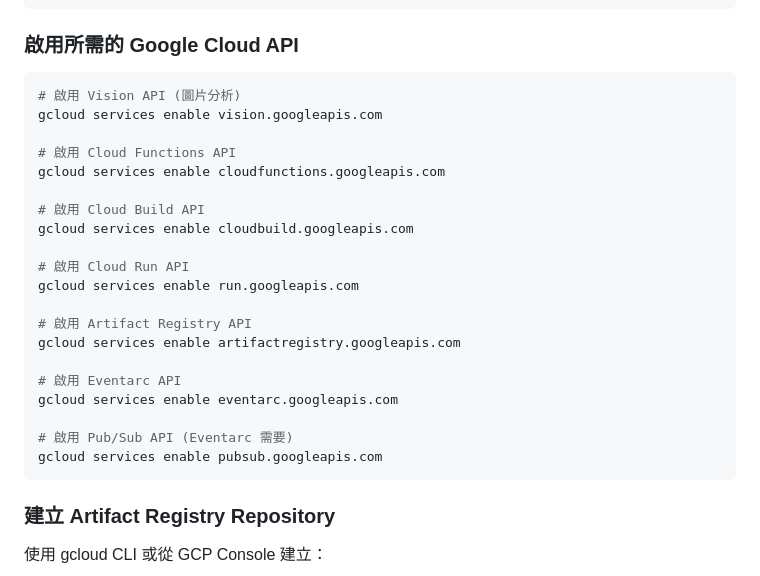
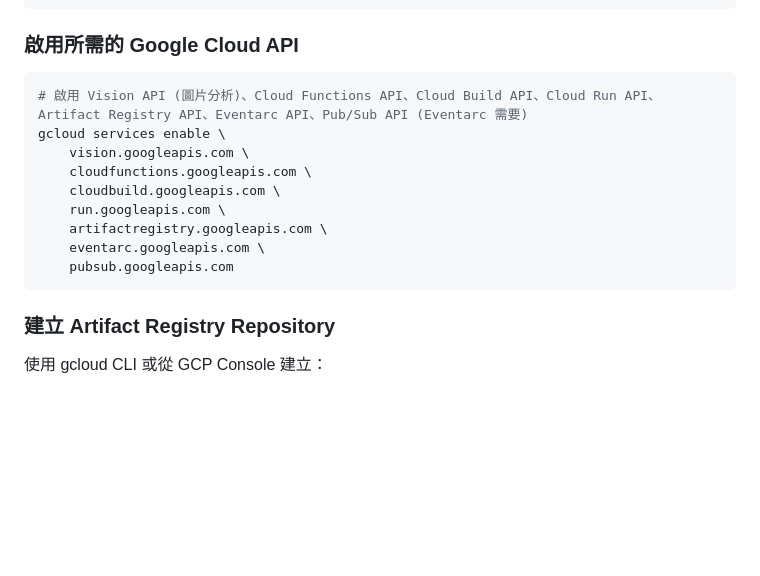
Before and after one commit to mcgcrtt/KubeSummit-2025-by-iThome, a Markdown page: Lab/README.md, the part around the change. GitHub-like rendering; blank space fills up the shorter version.

Commit message:
Refactor API enablement commands into single gcloud call

````diff
--- a/Lab/README.md
+++ b/Lab/README.md
@@ -82,26 +82,15 @@ gcloud config set eventarc/location asia-east1
 ### 啟用所需的 Google Cloud API
 
 ```bash
-# 啟用 Vision API (圖片分析)
-gcloud services enable vision.googleapis.com
-
-# 啟用 Cloud Functions API
-gcloud services enable cloudfunctions.googleapis.com
-
-# 啟用 Cloud Build API
-gcloud services enable cloudbuild.googleapis.com
-
-# 啟用 Cloud Run API
-gcloud services enable run.googleapis.com
-
-# 啟用 Artifact Registry API
-gcloud services enable artifactregistry.googleapis.com
-
-# 啟用 Eventarc API
-gcloud services enable eventarc.googleapis.com
-
-# 啟用 Pub/Sub API (Eventarc 需要)
-gcloud services enable pubsub.googleapis.com
+# 啟用 Vision API (圖片分析)、Cloud Functions API、Cloud Build API、Cloud Run API、Artifact Registry API、Eventarc API、Pub/Sub API (Eventarc 需要)
+gcloud services enable \
+    vision.googleapis.com \
+    cloudfunctions.googleapis.com \
+    cloudbuild.googleapis.com \
+    run.googleapis.com \
+    artifactregistry.googleapis.com \
+    eventarc.googleapis.com \
+    pubsub.googleapis.com
 ```
 
 ### 建立 Artifact Registry Repository
````
